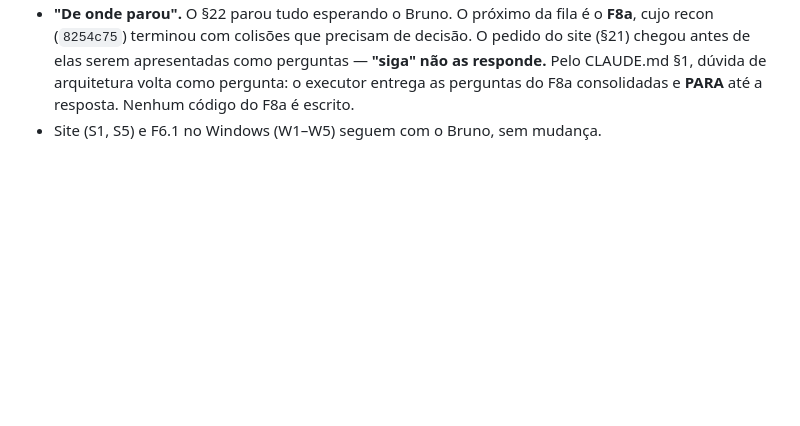
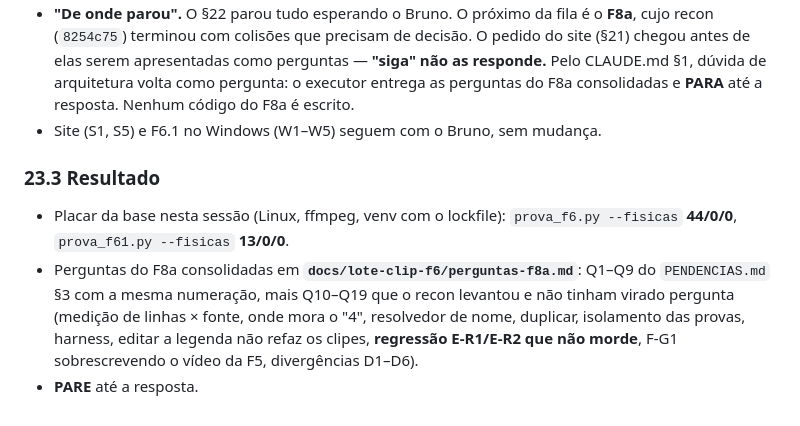
Before and after one commit to Corrar/ClipPro, a Markdown page: docs/lote-clip-f6/RULINGS.md, the part around the change. GitHub-like rendering; blank space fills up the shorter version.

```diff
--- a/docs/lote-clip-f6/RULINGS.md
+++ b/docs/lote-clip-f6/RULINGS.md
@@ -1179,3 +1179,15 @@ siga de onde parou
   arquitetura volta como pergunta: o executor entrega as perguntas do F8a
   consolidadas e **PARA** até a resposta. Nenhum código do F8a é escrito.
 - Site (S1, S5) e F6.1 no Windows (W1–W5) seguem com o Bruno, sem mudança.
+
+### 23.3 Resultado
+
+- Placar da base nesta sessão (Linux, ffmpeg, venv com o lockfile):
+  `prova_f6.py --fisicas` **44/0/0**, `prova_f61.py --fisicas` **13/0/0**.
+- Perguntas do F8a consolidadas em **`docs/lote-clip-f6/perguntas-f8a.md`**:
+  Q1–Q9 do `PENDENCIAS.md` §3 com a mesma numeração, mais Q10–Q19 que o
+  recon levantou e não tinham virado pergunta (medição de linhas × fonte,
+  onde mora o "4", resolvedor de nome, duplicar, isolamento das provas,
+  harness, editar a legenda não refaz os clipes, **regressão E-R1/E-R2 que
+  não morde**, F-G1 sobrescrevendo o vídeo da F5, divergências D1–D6).
+- **PARE** até a resposta.
```
Also changed, not shown: docs/PENDENCIAS.md (+3 -1 lines), docs/lote-clip-f6/perguntas-f8a.md (added, +252 -0 lines).
